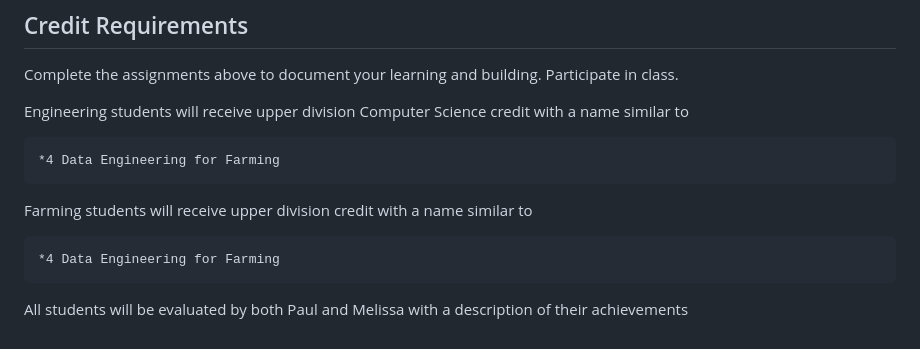
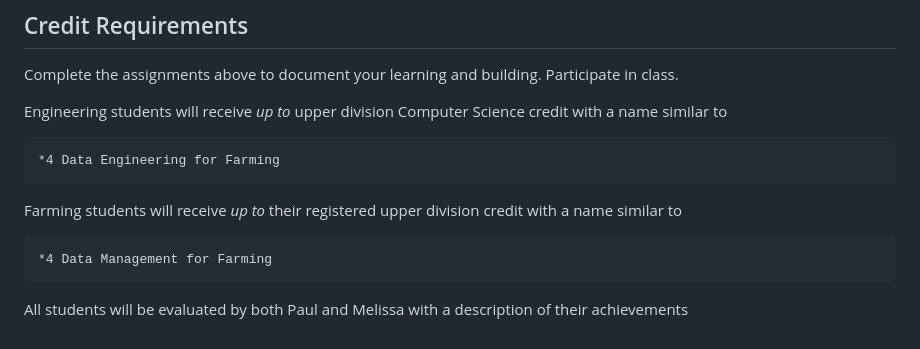
Before and after one commit to TheEvergreenStateCollege/upper-division-cs-24-25, a Markdown page: dof-25wi/Syllabus.md, the part around the change. Rendered like a GitHub page.

````diff
--- a/dof-25wi/Syllabus.md
+++ b/dof-25wi/Syllabus.md
@@ -106,14 +106,14 @@ Final project presentation.
 Complete the assignments above to document your learning and building.
 Participate in class.
 
-Engineering students will receive upper division Computer Science credit with a name similar to
+Engineering students will receive *up to* upper division Computer Science credit with a name similar to
 ```
 *4 Data Engineering for Farming
 ```
 
-Farming students will receive upper division credit with a name similar to
+Farming students will receive *up to* their registered upper division credit with a name similar to
 ```
-*4 Data Engineering for Farming
+*4 Data Management for Farming
 ```
 
 All students will be evaluated by both Paul and Melissa with a description of their achievements
````
